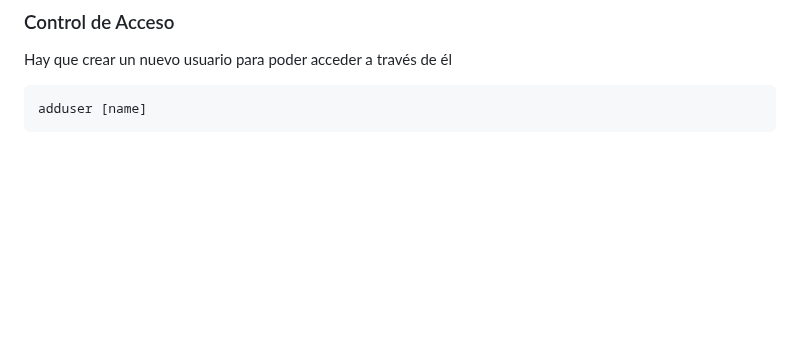
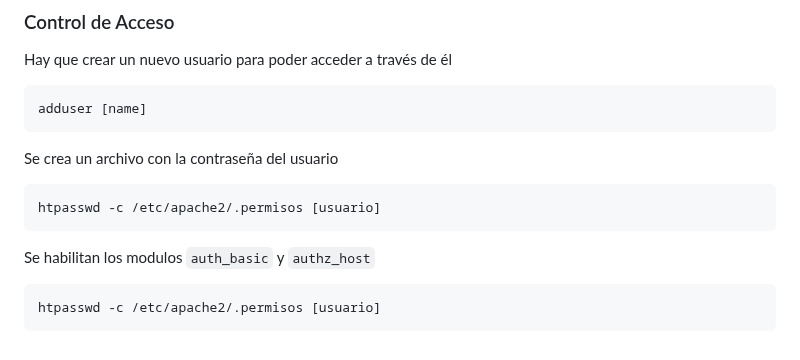
Before and after one commit to GreenLass000/DAW-Exercises, a Markdown page: apache-howto.md, the part around one of its changes. Drawn GitHub-style; blank space fills up the shorter version.

Commit message:
apache-howto.md updated from https://stackedit.io/

````diff
--- a/apache-howto.md
+++ b/apache-howto.md
@@ -381,4 +381,12 @@ Hay que crear un nuevo usuario para poder acceder a través de él
 ```bash
 adduser [name]
 ```
+Se crea un archivo con la contraseña del usuario
+```bash
+htpasswd -c /etc/apache2/.permisos [usuario]
+```
+Se habilitan los modulos `auth_basic` y `authz_host`
+```bash
+htpasswd -c /etc/apache2/.permisos [usuario]
+```
 <!--stackedit_data:
````
Also changed, not shown: other parts of apache-howto.md (+5 -5 lines).
